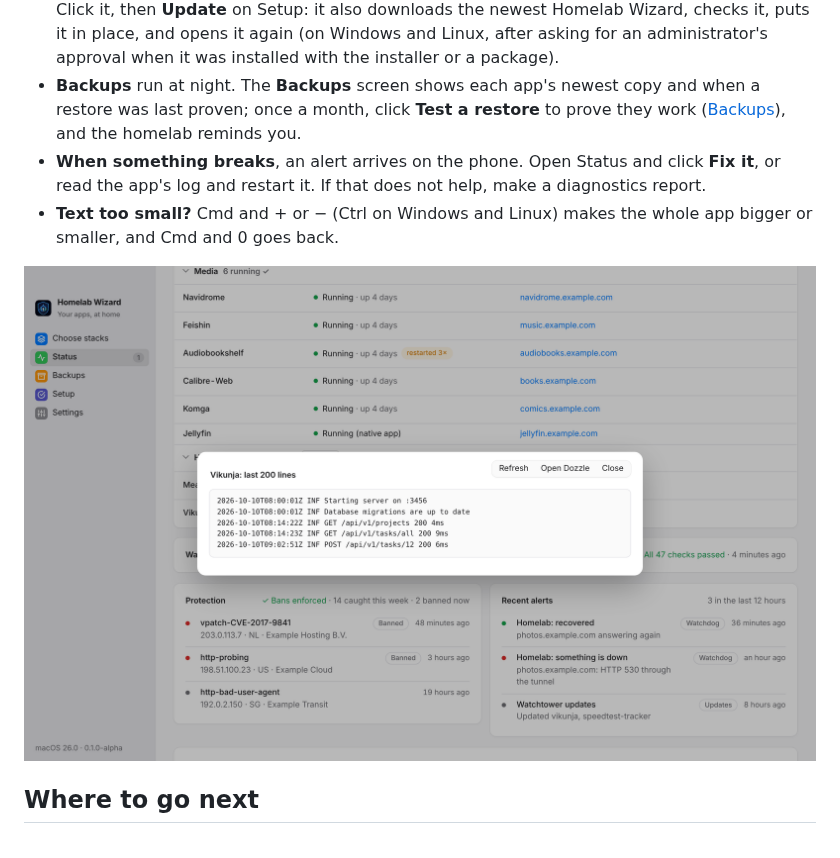
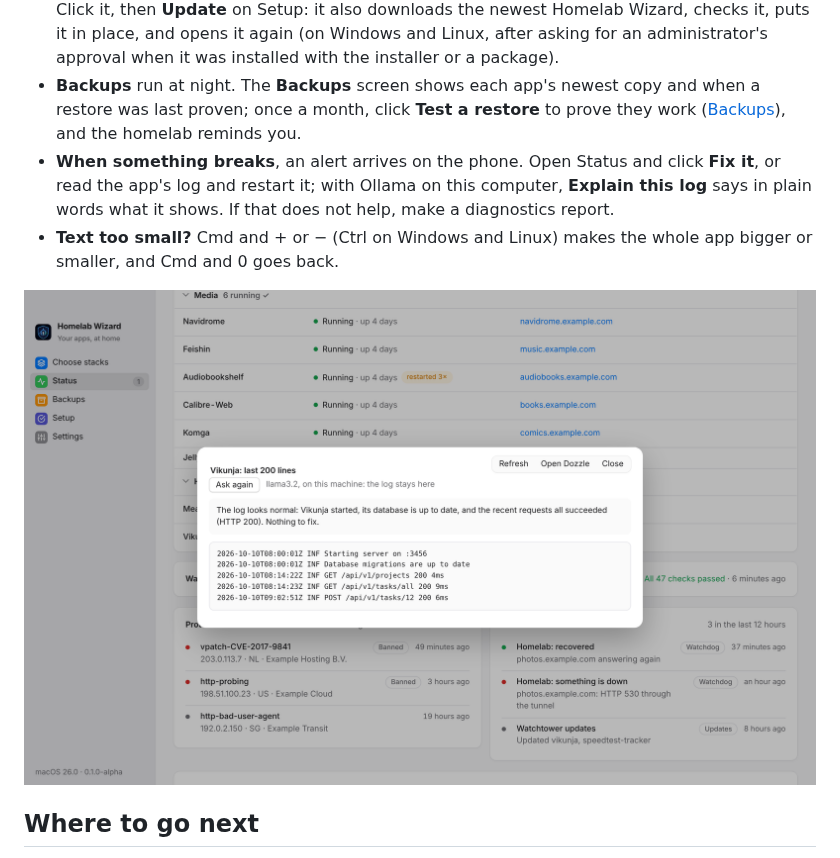
Before and after one commit to Snooper42/homelab-wizard, a Markdown page: docs/Getting Started.md, the part around one of its changes. Rendered like a GitHub page; pictures changed too: docs/images/app-logs.png.

Commit message:
The README shows Status's storage and power cards, and an explained log (#123)
Co-Authored-By: Claude <noreply@anthropic.com>

```diff
--- a/docs/Getting Started.md
+++ b/docs/Getting Started.md
@@ -140,7 +140,7 @@ For the person who looks after the homelab: Settings › **Phones** › **Pair a
 - **Updates** to the apps install themselves at night. Pause them from Status or the menu bar before something important. If an update breaks an app, the rewind button on its row puts the previous version back (kept for a week), and an app that stays unwell after an update is put back by itself.
 - **Updates to the homelab itself** show as **● Update ready** in the sidebar and the menu bar. Click it, then **Update** on Setup: it also downloads the newest Homelab Wizard, checks it, puts it in place, and opens it again (on Windows and Linux, after asking for an administrator's approval when it was installed with the installer or a package).
 - **Backups** run at night. The **Backups** screen shows each app's newest copy and when a restore was last proven; once a month, click **Test a restore** to prove they work ([Backups](<Backups.md>)), and the homelab reminds you.
-- **When something breaks**, an alert arrives on the phone. Open Status and click **Fix it**, or read the app's log and restart it. If that does not help, make a diagnostics report.
+- **When something breaks**, an alert arrives on the phone. Open Status and click **Fix it**, or read the app's log and restart it; with Ollama on this computer, **Explain this log** says in plain words what it shows. If that does not help, make a diagnostics report.
 - **Text too small?** Cmd and + or − (Ctrl on Windows and Linux) makes the whole app bigger or smaller, and Cmd and 0 goes back.
 
 <picture>
```
Also changed, not shown: other parts of docs/Getting Started.md (+1 -1 lines), CHANGELOG.md (+1 -0 lines), README.md (+10 -0 lines), docs/images/app-logs-dark.png, docs/images/app-status-cards-dark.png (added), docs/images/app-status-cards.png (added), 5 other files.
